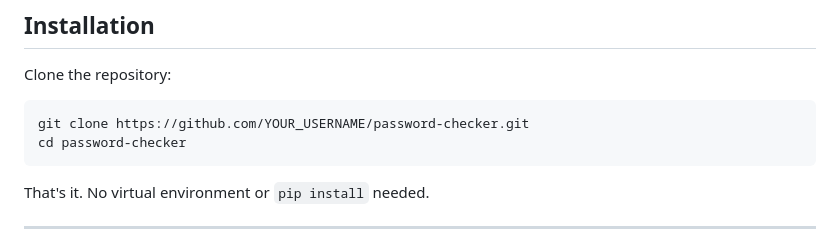
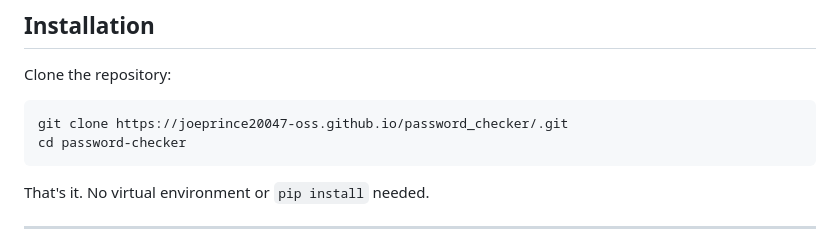
Before and after one commit to joeprince20047-oss/password_checker, a Markdown page: README.md, the part around the change. Rendered like a GitHub page.

````diff
--- a/README.md
+++ b/README.md
@@ -29,7 +29,7 @@ A lightweight, zero-dependency CLI tool that analyses password strength using en
 Clone the repository:
 
 ```bash
-git clone https://github.com/YOUR_USERNAME/password-checker.git
+git clone https://joeprince20047-oss.github.io/password_checker/.git
 cd password-checker
 ```
 
````
